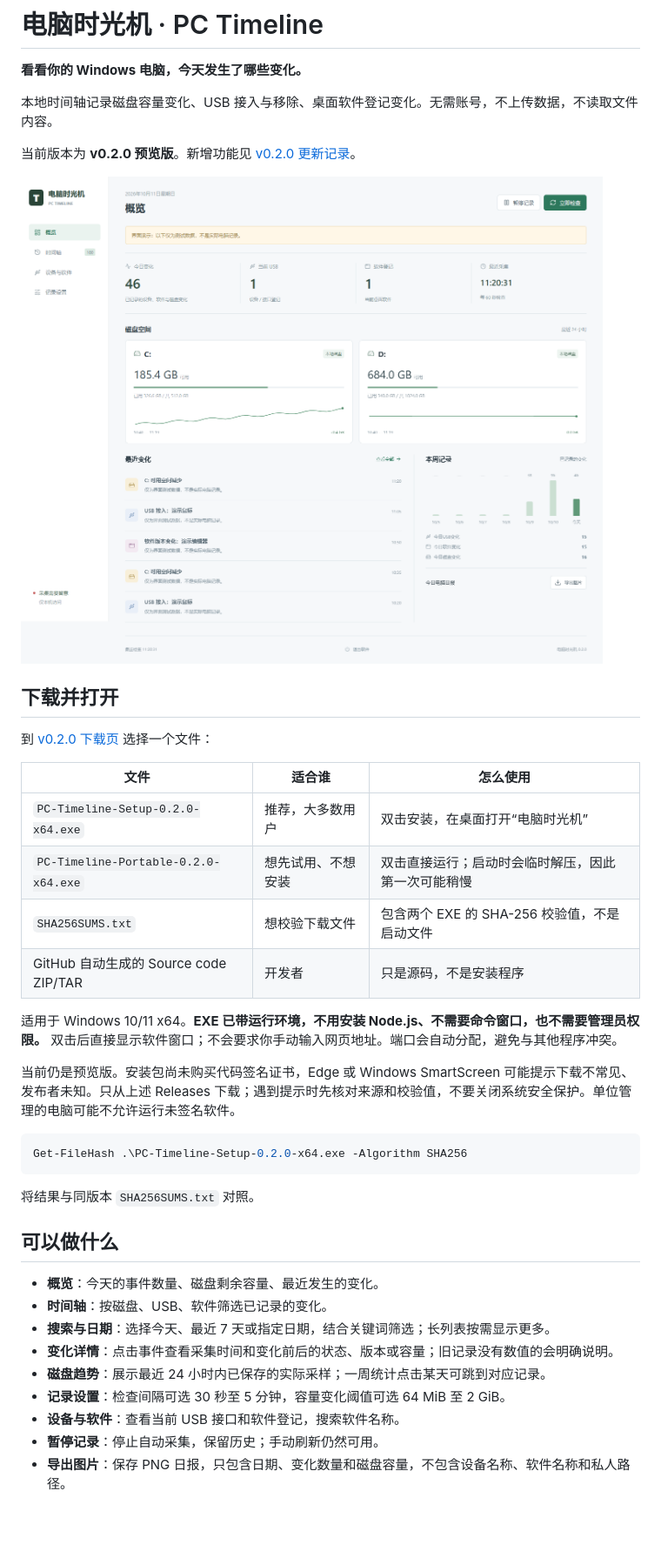
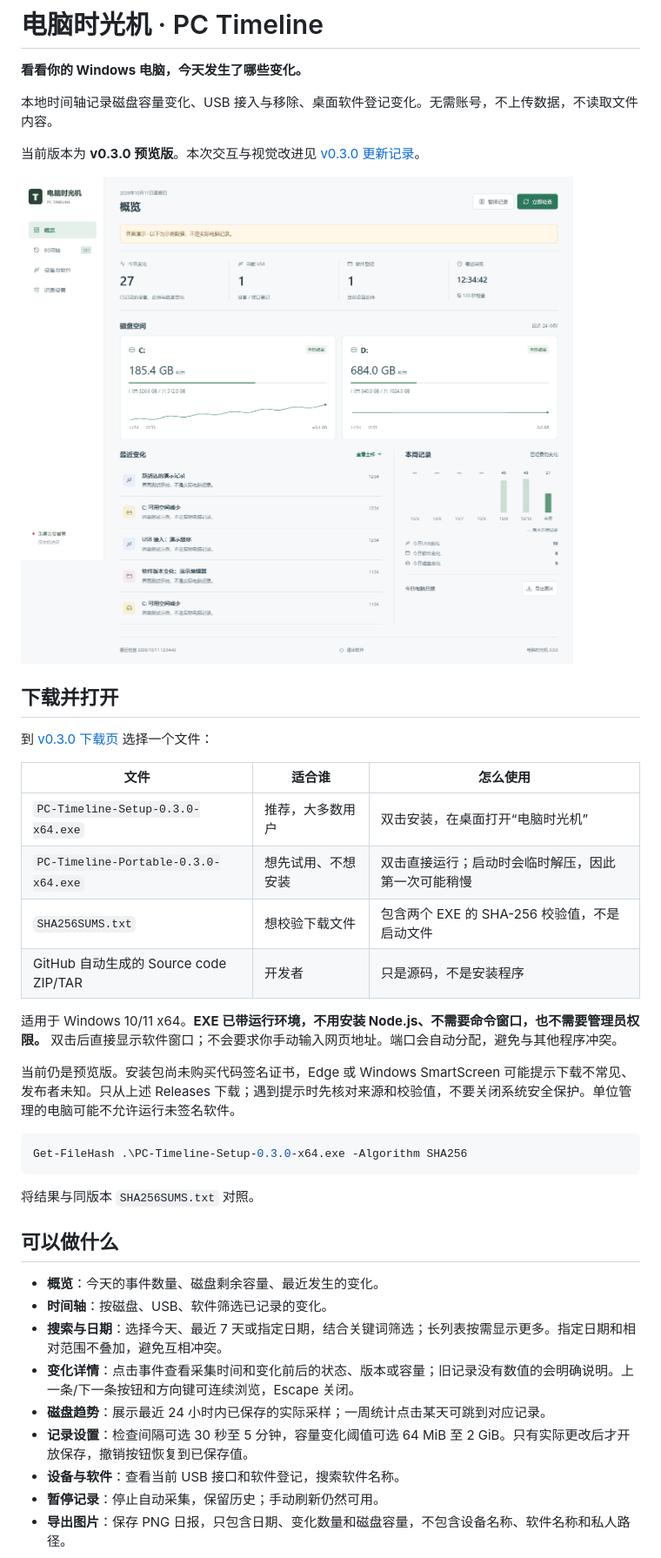
Before and after one commit to Northfish0311/PC-Timeline, a Markdown page: README.md, the part around one of its changes. Shown at 87% size. Drawn GitHub-style; pictures changed too: docs/overview.png; blank space fills up the shorter version.

Commit message:
Release PC Timeline v0.3.0 with refined interaction and visuals

````diff
--- a/README.md
+++ b/README.md
@@ -4,18 +4,18 @@
 
 本地时间轴记录磁盘容量变化、USB 接入与移除、桌面软件登记变化。无需账号，不上传数据，不读取文件内容。
 
-当前版本为 **v0.2.0 预览版**。新增功能见 [v0.2.0 更新记录](docs/UPDATE-v0.2.0.md)。
+当前版本为 **v0.3.0 预览版**。本次交互与视觉改进见 [v0.3.0 更新记录](docs/UX-v0.3.0.md)。
 
 ![概览界面（演示数据，不是实际电脑记录）](docs/overview.png)
 
 ## 下载并打开
 
-到 [v0.2.0 下载页](https://github.com/Northfish0311/PC-Timeline/releases/tag/v0.2.0) 选择一个文件：
+到 [v0.3.0 下载页](https://github.com/Northfish0311/PC-Timeline/releases/tag/v0.3.0) 选择一个文件：
 
 | 文件 | 适合谁 | 怎么使用 |
 | --- | --- | --- |
-| `PC-Timeline-Setup-0.2.0-x64.exe` | 推荐，大多数用户 | 双击安装，在桌面打开“电脑时光机” |
-| `PC-Timeline-Portable-0.2.0-x64.exe` | 想先试用、不想安装 | 双击直接运行；启动时会临时解压，因此第一次可能稍慢 |
+| `PC-Timeline-Setup-0.3.0-x64.exe` | 推荐，大多数用户 | 双击安装，在桌面打开“电脑时光机” |
+| `PC-Timeline-Portable-0.3.0-x64.exe` | 想先试用、不想安装 | 双击直接运行；启动时会临时解压，因此第一次可能稍慢 |
 | `SHA256SUMS.txt` | 想校验下载文件 | 包含两个 EXE 的 SHA-256 校验值，不是启动文件 |
 | GitHub 自动生成的 Source code ZIP/TAR | 开发者 | 只是源码，不是安装程序 |
 
@@ -24,7 +24,7 @@
 当前仍是预览版。安装包尚未购买代码签名证书，Edge 或 Windows SmartScreen 可能提示下载不常见、发布者未知。只从上述 Releases 下载；遇到提示时先核对来源和校验值，不要关闭系统安全保护。单位管理的电脑可能不允许运行未签名软件。
 
 ```powershell
-Get-FileHash .\PC-Timeline-Setup-0.2.0-x64.exe -Algorithm SHA256
+Get-FileHash .\PC-Timeline-Setup-0.3.0-x64.exe -Algorithm SHA256
 ```
 
 将结果与同版本 `SHA256SUMS.txt` 对照。
@@ -33,10 +33,10 @@ Get-FileHash .\PC-Timeline-Setup-0.2.0-x64.exe -Algorithm SHA256
 
 - **概览**：今天的事件数量、磁盘剩余容量、最近发生的变化。
 - **时间轴**：按磁盘、USB、软件筛选已记录的变化。
-- **搜索与日期**：选择今天、最近 7 天或指定日期，结合关键词筛选；长列表按需显示更多。
-- **变化详情**：点击事件查看采集时间和变化前后的状态、版本或容量；旧记录没有数值的会明确说明。
+- **搜索与日期**：选择今天、最近 7 天或指定日期，结合关键词筛选；长列表按需显示更多。指定日期和相对范围不叠加，避免互相冲突。
+- **变化详情**：点击事件查看采集时间和变化前后的状态、版本或容量；旧记录没有数值的会明确说明。上一条/下一条按钮和方向键可连续浏览，Escape 关闭。
 - **磁盘趋势**：展示最近 24 小时内已保存的实际采样；一周统计点击某天可跳到对应记录。
-- **记录设置**：检查间隔可选 30 秒至 5 分钟，容量变化阈值可选 64 MiB 至 2 GiB。
+- **记录设置**：检查间隔可选 30 秒至 5 分钟，容量变化阈值可选 64 MiB 至 2 GiB。只有实际更改后才开放保存，撤销按钮恢复到已保存值。
 - **设备与软件**：查看当前 USB 接口和软件登记，搜索软件名称。
 - **暂停记录**：停止自动采集，保留历史；手动刷新仍然可用。
 - **导出图片**：保存 PNG 日报，只包含日期、变化数量和磁盘容量，不包含设备名称、软件名称和私人路径。
````
Also changed, not shown: other parts of README.md (+2 -0 lines), docs/RELEASE-v0.3.0.md (added, +27 -0 lines), docs/UX-v0.3.0.md (added, +20 -0 lines), 8 other files.
